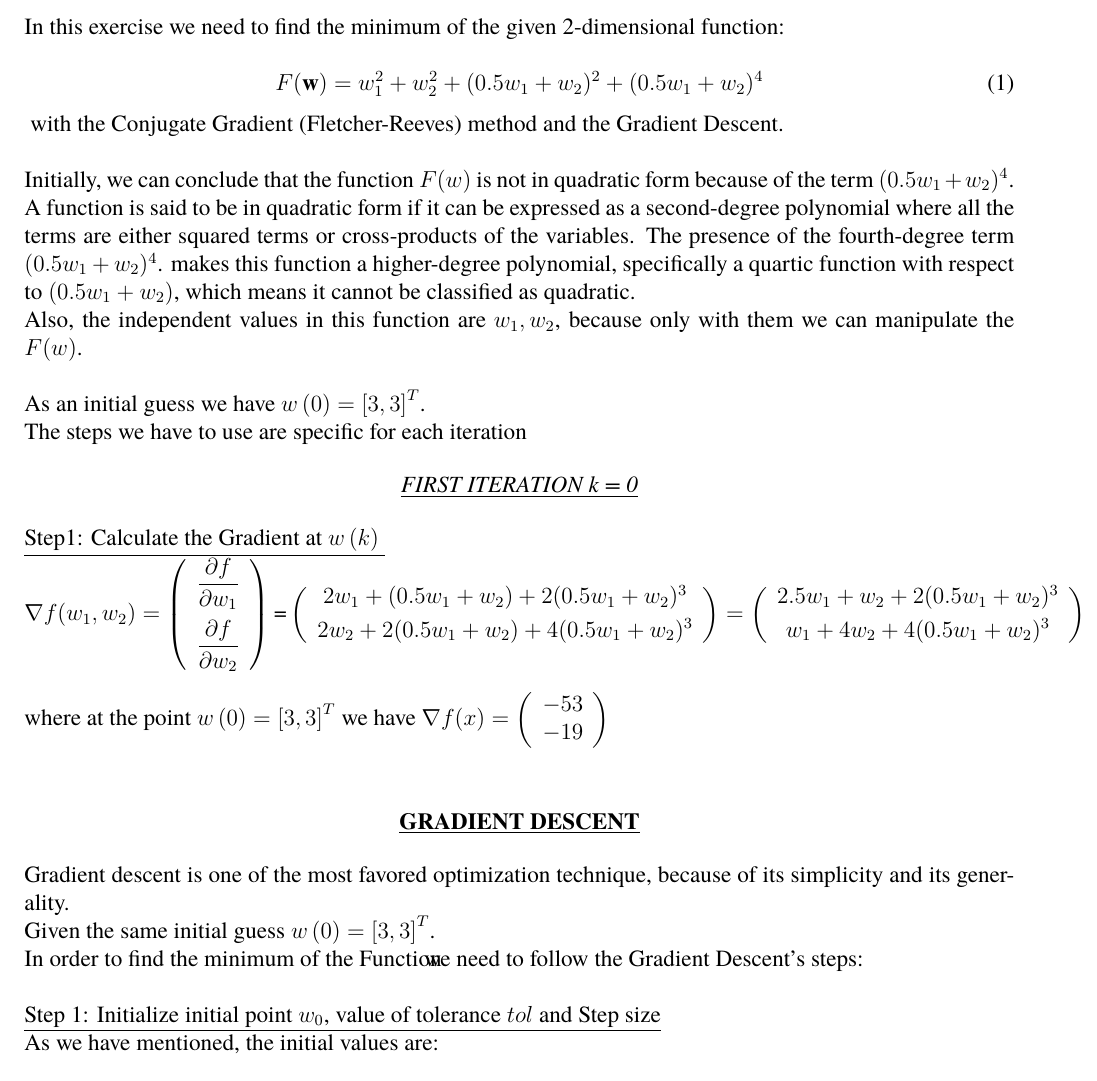
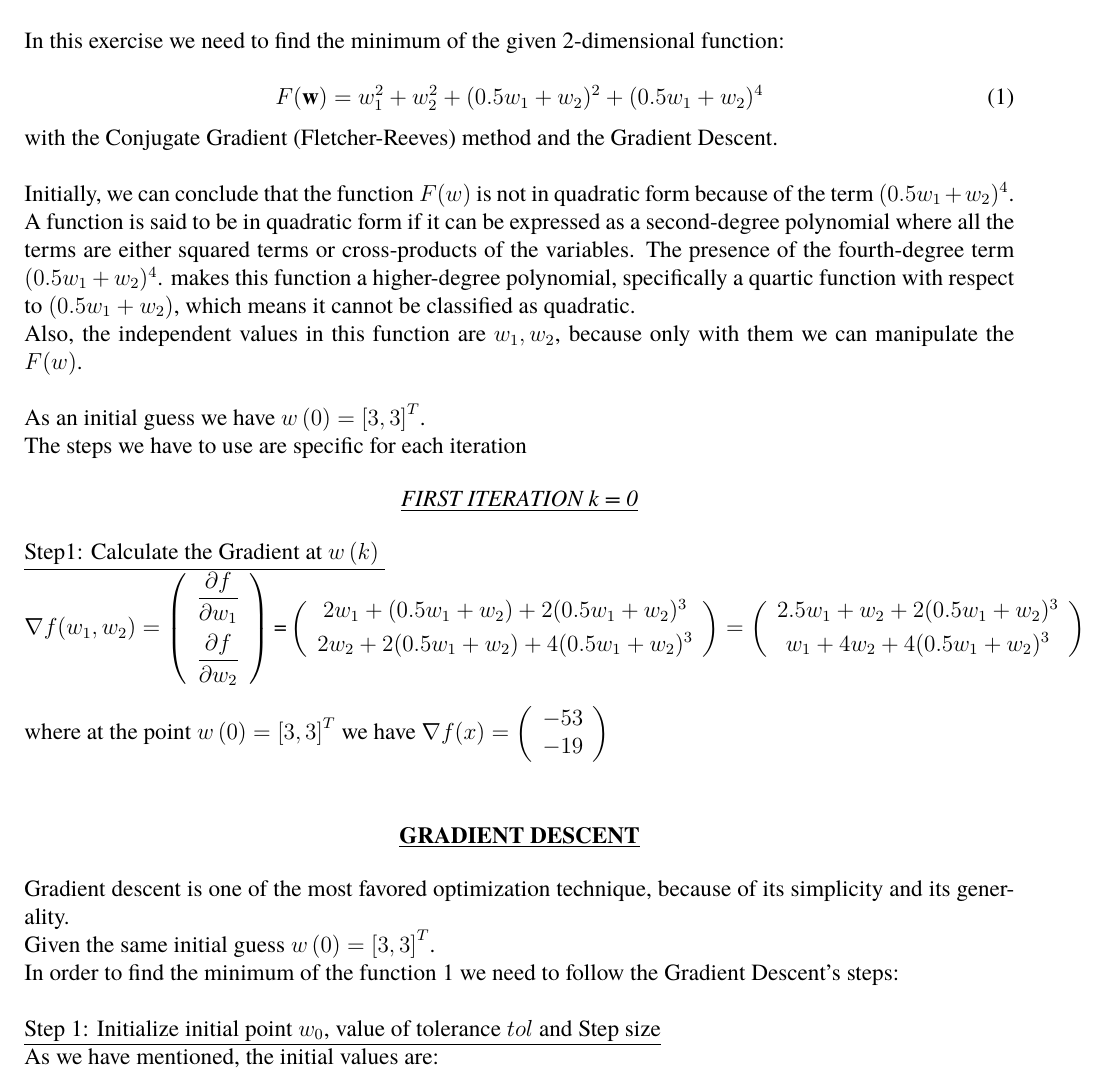
Before and after one commit to nikosstyl/Neuro-fuzzy-Problem-Set-2, a LaTeX document (Report/Report.tex, which reads Report/Sources/problem_1.tex): part of page 2 of 41, cut so that both start at the same text. Compiled offline with XeLaTeX; a missing font is replaced by an installed copy or a similar font.

Commit message:
Fixed ref bug

```diff
--- a/Report/Sources/problem_1.tex
+++ b/Report/Sources/problem_1.tex
@@ -3,8 +3,8 @@
 In this exercise we need to find the minimum of the given 2-dimensional function:\\
 \begin{equation}
 		F(\mathbf{w})=w_{1}^{2}+w_{2}^{2}+(0.5w_{1}+w_{2})^{2}+(0.5w_{1}+w_{2})^{4}
+	\label{eq:function1}
 \end{equation}
-\label{eq:function1}
 with the Conjugate Gradient (Fletcher-Reeves) method and the Gradient Descent.\\
 
 Initially, we can conclude that the function $F(w)$ is not in quadratic form because of the term $(0.5w_{1}+w_{2})^{4}$.
@@ -42,7 +42,7 @@ where at the point $w\left(0\right) = \left[3, 3\right]^T$ we have $\nabla f(x)
 \end{center}
 Gradient descent is one of the most favored optimization technique, because of its simplicity and its generality.\\
 Given the same initial guess $w\left(0\right) = \left[3, 3\right]^T$. \\
-In order to find the minimum of the Function ~\ref{eq:function1} we need to follow the Gradient Descent's steps:\\
+In order to find the minimum of the function~\ref{eq:function1} we need to follow the Gradient Descent's steps:\\
 
 \underline{Step 1: Initialize initial point $w_{0}$, value of tolerance $tol$ and Step size}\\
 As we have mentioned, the initial values are:
```
